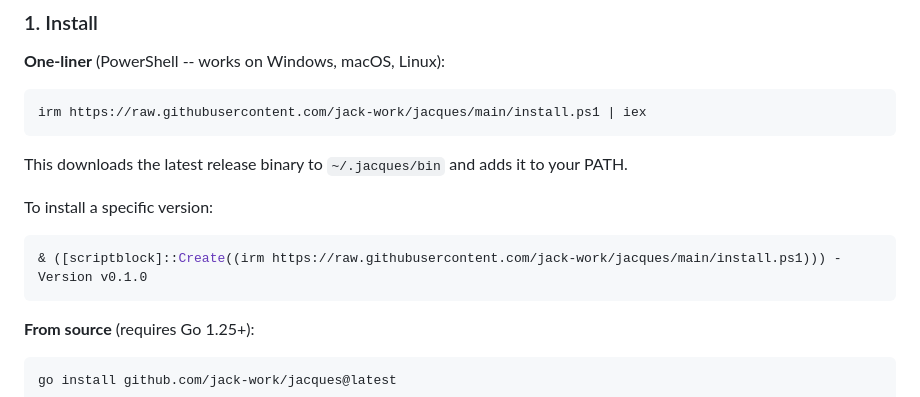
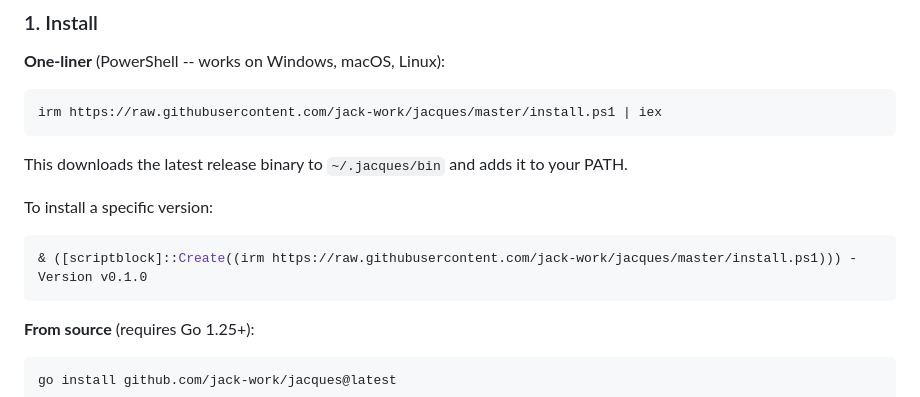
Before and after one commit to jack-work/jacques, a Markdown page: README.md, the part around the change. Drawn GitHub-style.

Commit message:
fix install URL: branch is master not main

````diff
--- a/README.md
+++ b/README.md
@@ -12,7 +12,7 @@ CSV query tool.
 **One-liner** (PowerShell -- works on Windows, macOS, Linux):
 
 ```powershell
-irm https://raw.githubusercontent.com/jack-work/jacques/main/install.ps1 | iex
+irm https://raw.githubusercontent.com/jack-work/jacques/master/install.ps1 | iex
 ```
 
 This downloads the latest release binary to `~/.jacques/bin` and adds it to
@@ -21,7 +21,7 @@ your PATH.
 To install a specific version:
 
 ```powershell
-& ([scriptblock]::Create((irm https://raw.githubusercontent.com/jack-work/jacques/main/install.ps1))) -Version v0.1.0
+& ([scriptblock]::Create((irm https://raw.githubusercontent.com/jack-work/jacques/master/install.ps1))) -Version v0.1.0
 ```
 
 **From source** (requires Go 1.25+):
````
